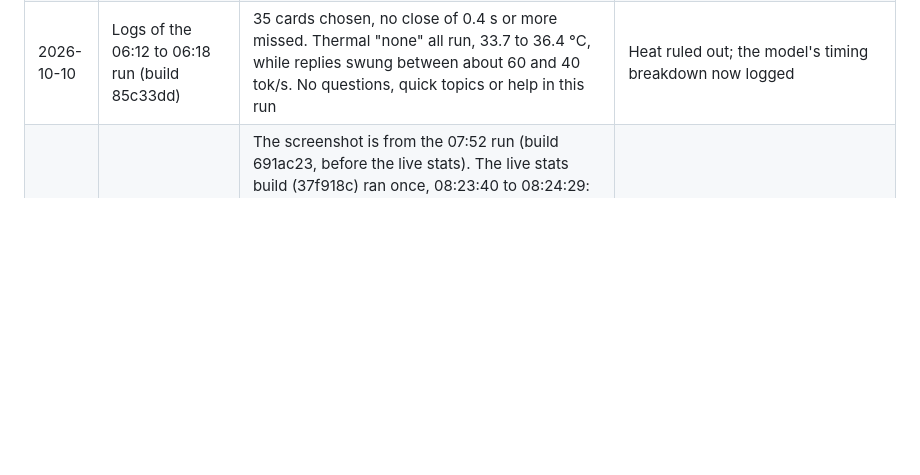
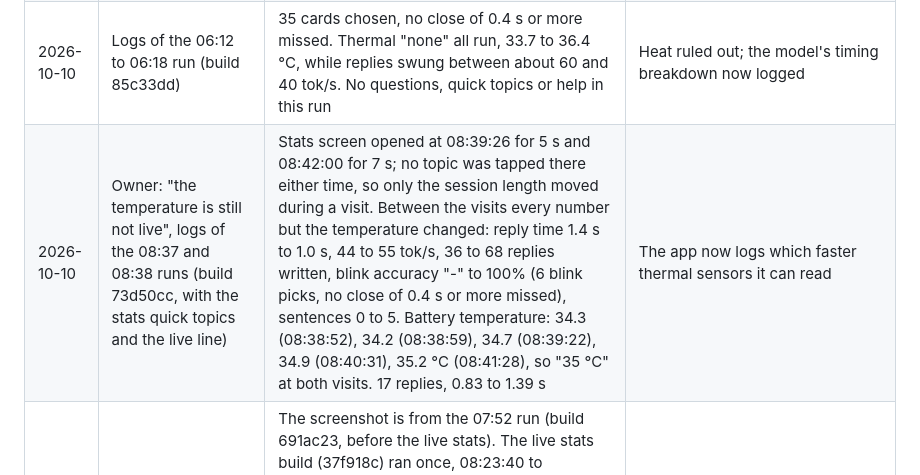
Before and after one commit to DarkBird10020/outspoken, a Markdown page: PROGRESS.md, the part around the change. GitHub-like rendering; blank space fills up the shorter version.

Commit message:
Add the 08:38 phone run to the progress log

```diff
--- a/PROGRESS.md
+++ b/PROGRESS.md
@@ -25,6 +25,7 @@ Also: choosing now needs the eyes held shut for 0.4 s. The phone logs of 2026-10
 | 2026-10-10 | Logs of the 05:45 to 05:52 run (build 61abde1) | Calibration lid gap open 0.30, closed 0.15, line 0.17. 42 replies, median 0.9 s, 60 tok/s. 35 cards chosen by closes of 0.45 to 1.4 s; only blinks up to 0.37 s ignored. Quick topics answered fittingly ("Are you in pain?": "A little ache in my back.") | No new bug in the logs; numbers added to the README |
 | 2026-10-10 | Logs of the 06:03 to 06:07 run (build 4305152) | 17 cards chosen by closes of 0.44 to 1.29 s, short blinks ignored. Replies 0.76 to 0.93 s at 61 to 75 tok/s until 06:06, then 1.16 to 1.32 s at 43 to 47 tok/s. No quick topics, questions or help in this run | Heat and thermal status now logged with every reply |
 | 2026-10-10 | Logs of the 06:12 to 06:18 run (build 85c33dd) | 35 cards chosen, no close of 0.4 s or more missed. Thermal "none" all run, 33.7 to 36.4 °C, while replies swung between about 60 and 40 tok/s. No questions, quick topics or help in this run | Heat ruled out; the model's timing breakdown now logged |
+| 2026-10-10 | Owner: "the temperature is still not live", logs of the 08:37 and 08:38 runs (build 73d50cc, with the stats quick topics and the live line) | Stats screen opened at 08:39:26 for 5 s and 08:42:00 for 7 s; no topic was tapped there either time, so only the session length moved during a visit. Between the visits every number but the temperature changed: reply time 1.4 s to 1.0 s, 44 to 55 tok/s, 36 to 68 replies written, blink accuracy "-" to 100% (6 blink picks, no close of 0.4 s or more missed), sentences 0 to 5. Battery temperature: 34.3 (08:38:52), 34.2 (08:38:59), 34.7 (08:39:22), 34.9 (08:40:31), 35.2 °C (08:41:28), so "35 °C" at both visits. 17 replies, 0.83 to 1.39 s | The app now logs which faster thermal sensors it can read |
 | 2026-10-10 | Owner: "still not live" (the 08:00 screenshot again) and logs of the 08:08 to 08:24 runs | The screenshot is from the 07:52 run (build 691ac23, before the live stats). The live stats build (37f918c) ran once, 08:23:40 to 08:24:29: the stats screen was opened three times for 1 to 4 s (08:23:45, 08:23:54, 08:24:14) and showed new numbers each time (0.9 s at 61 tok/s with 4 replies, 0.9 s at 64 tok/s with 8, 1.4 s at 38 tok/s with 20), but every question was a quick topic tapped on the main page, so nothing could change while the stats were open. No card was chosen with the eyes, so blink accuracy stayed "-" and sentences 0. Temperature 33.8 °C all run | Quick topics on the stats screen, a live line on the main page, replies written counts only the model's own cards |
 | 2026-10-10 | Logs of the 07:31 to 07:37 run (build 2600581) | Best run so far: 40 replies, median 0.83 s, 51 to 81 tok/s, no slow stretch (prompt about 0.15 s, replies of about 45 tokens). 39 cards chosen by closes of 0.41 to 1.0 s, 40 short blinks ignored (the 2 longer closes were the help hold and the eyes shut while the alarm sounded), no face lost. The app was not left and the model file was not picked again in this run. Help confirmed by closing again (07:37:25). "Are you in pain?" got "Yes, it hurts a lot." first. Thermal "none", 32 to 36 °C | No new bug; numbers added to the README |
 | 2026-10-09 | Reading options / accuracy test | Jitter when reading options, accidental selection blinks, no tutorial | Practice round tutorial screen wired up, asymmetric eyelid detection, yaw jitter tolerance, upward gaze boundary |
```
